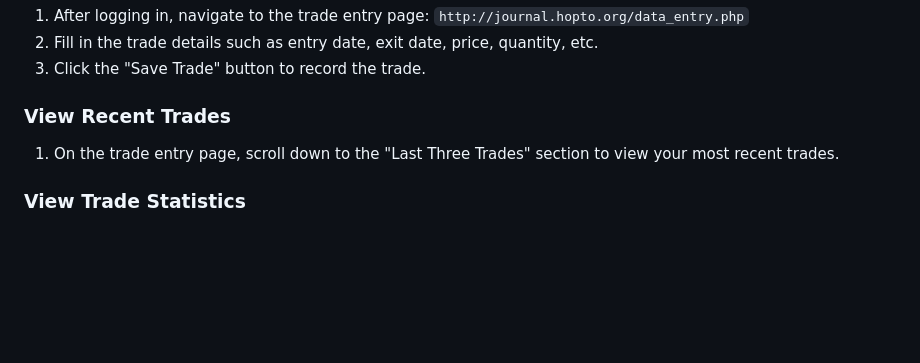
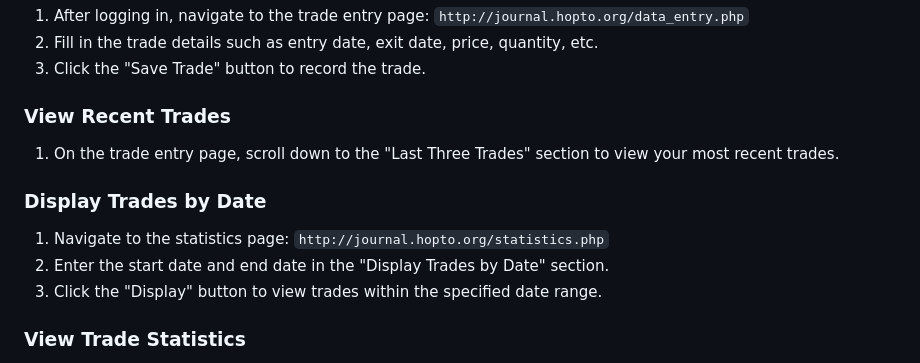
Before and after one commit to ZoGgY68/Trade-Journal, a Markdown page: README.md, the part around the change. GitHub-like rendering; blank space fills up the shorter version.

Commit message:
Add instructions for displaying trades by date in README.md

```diff
--- a/README.md
+++ b/README.md
@@ -67,6 +67,12 @@ Trade Journal is a web application that allows users to record and analyze their
 
 1. On the trade entry page, scroll down to the "Last Three Trades" section to view your most recent trades.
 
+### Display Trades by Date
+
+1. Navigate to the statistics page: `http://journal.hopto.org/statistics.php`
+2. Enter the start date and end date in the "Display Trades by Date" section.
+3. Click the "Display" button to view trades within the specified date range.
+
 ### View Trade Statistics
 
 1. Navigate to the statistics page: `http://journal.hopto.org/statistics.php`
```
